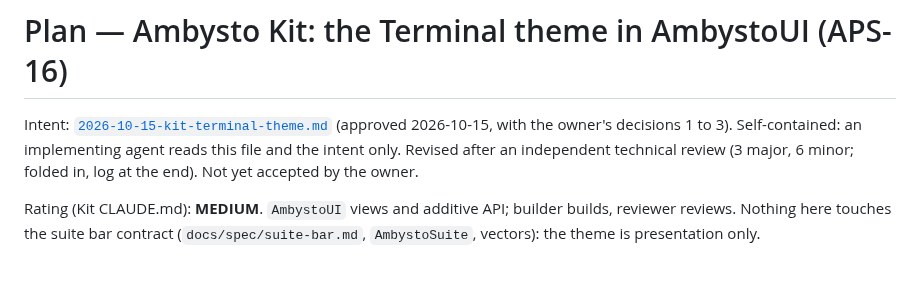
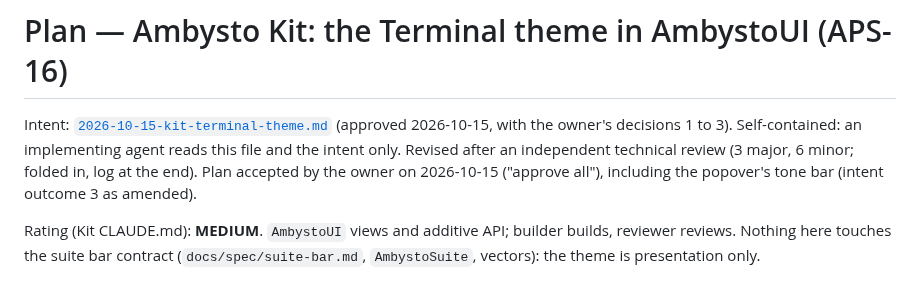
Before and after one commit to ambysto/ambysto-kit, a Markdown page: intent/2026-10-15-kit-terminal-theme.plan.md, the part around the change. GitHub-like rendering.

Commit message:
Terminal theme plan accepted by the owner (APS-16)
Co-Authored-By: Claude Opus 5.5 <noreply@anthropic.com>

```diff
--- a/intent/2026-10-15-kit-terminal-theme.plan.md
+++ b/intent/2026-10-15-kit-terminal-theme.plan.md
@@ -1,6 +1,6 @@
 # Plan — Ambysto Kit: the Terminal theme in AmbystoUI (APS-16)
 
-Intent: [`2026-10-15-kit-terminal-theme.md`](2026-10-15-kit-terminal-theme.md) (approved 2026-10-15, with the owner's decisions 1 to 3). Self-contained: an implementing agent reads this file and the intent only. Revised after an independent technical review (3 major, 6 minor; folded in, log at the end). Not yet accepted by the owner.
+Intent: [`2026-10-15-kit-terminal-theme.md`](2026-10-15-kit-terminal-theme.md) (approved 2026-10-15, with the owner's decisions 1 to 3). Self-contained: an implementing agent reads this file and the intent only. Revised after an independent technical review (3 major, 6 minor; folded in, log at the end). Plan accepted by the owner on 2026-10-15 ("approve all"), including the popover's tone bar (intent outcome 3 as amended).
 
 Rating (Kit CLAUDE.md): **MEDIUM**. `AmbystoUI` views and additive API; builder builds, reviewer reviews. Nothing here touches the suite bar contract (`docs/spec/suite-bar.md`, `AmbystoSuite`, vectors): the theme is presentation only.
 
```
Also changed, not shown: intent/2026-10-11-suite-landing.md (added, +263 -0 lines), intent/2026-10-15-kit-terminal-theme.md (+1 -1 lines).
